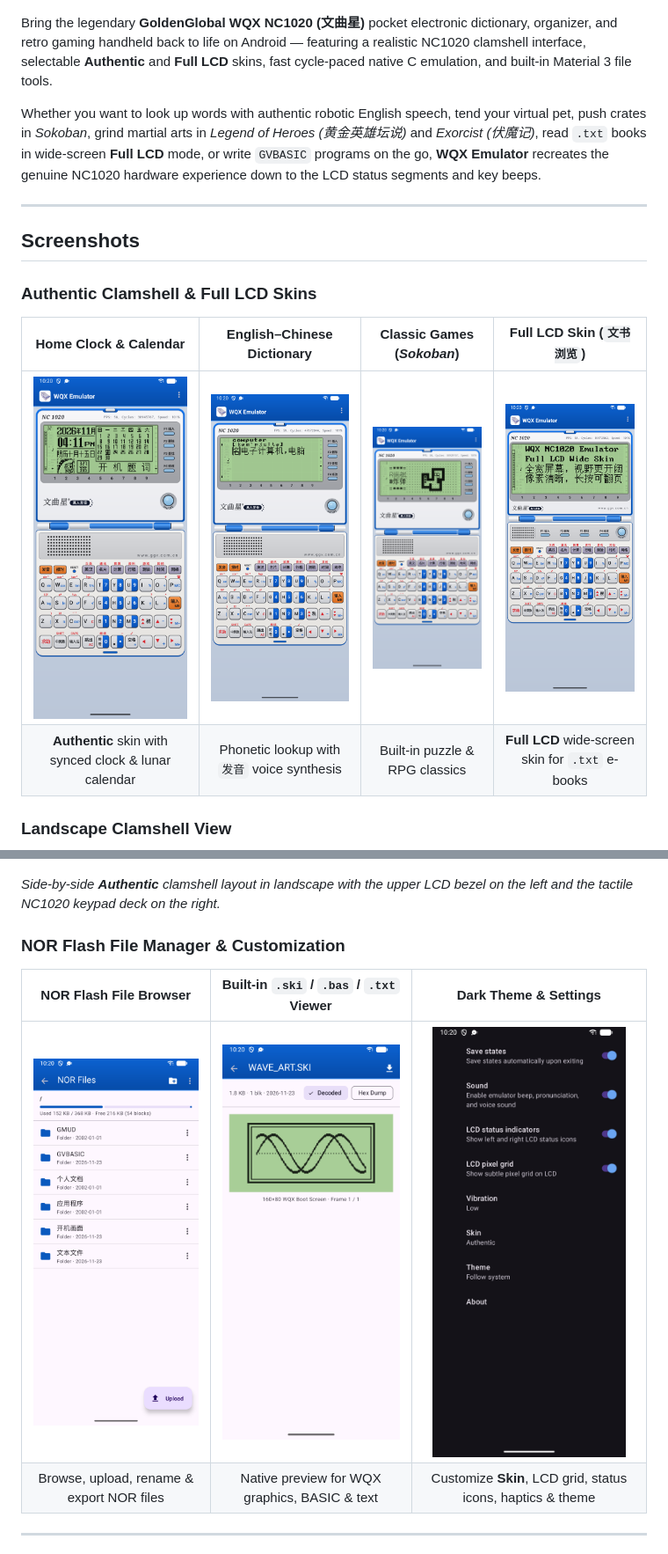
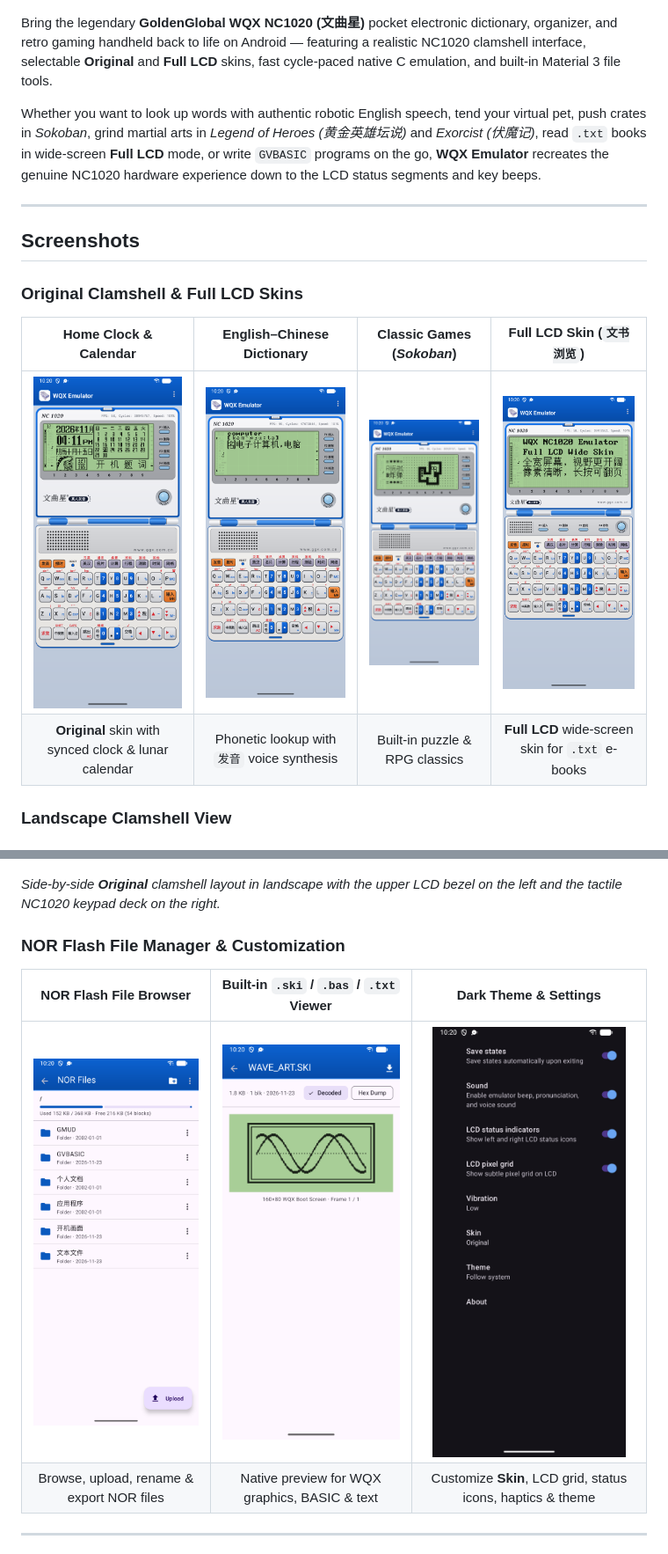
Before and after one commit to helloworld1/Android-WQX-Emulator, a Markdown page: README.md, 2 parts joined by grey strips. Shown at 88% size. Drawn GitHub-style; pictures changed too: arts/08_dark_theme_settings.png.

```diff
--- a/README.md
+++ b/README.md
@@ -2,7 +2,7 @@
 
 ![WQX Emulator Feature Graphic](arts/feature_graphic.png)
 
-Bring the legendary **GoldenGlobal WQX NC1020 (文曲星)** pocket electronic dictionary, organizer, and retro gaming handheld back to life on Android — featuring a realistic NC1020 clamshell interface, selectable **Authentic** and **Full LCD** skins, fast cycle-paced native C emulation, and built-in Material 3 file tools.
+Bring the legendary **GoldenGlobal WQX NC1020 (文曲星)** pocket electronic dictionary, organizer, and retro gaming handheld back to life on Android — featuring a realistic NC1020 clamshell interface, selectable **Original** and **Full LCD** skins, fast cycle-paced native C emulation, and built-in Material 3 file tools.
 
 Whether you want to look up words with authentic robotic English speech, tend your virtual pet, push crates in *Sokoban*, grind martial arts in *Legend of Heroes (黄金英雄坛说)* and *Exorcist (伏魔记)*, read `.txt` books in wide-screen **Full LCD** mode, or write `GVBASIC` programs on the go, **WQX Emulator** recreates the genuine NC1020 hardware experience down to the LCD status segments and key beeps.
 
@@ -10,18 +10,18 @@ Whether you want to look up words with authentic robotic English speech, tend yo
 
 ## Screenshots
 
-### Authentic Clamshell & Full LCD Skins
+### Original Clamshell & Full LCD Skins
 
 | Home Clock & Calendar | English–Chinese Dictionary | Classic Games (*Sokoban*) | Full LCD Skin (`文书浏览`) |
 | :---: | :---: | :---: | :---: |
-| [<img src="arts/01_home_clock.png" width="200" alt="Home Clock and Calendar (Authentic Skin)" />](arts/01_home_clock.png) | [<img src="arts/02_english_dictionary.png" width="200" alt="English-Chinese Dictionary (Authentic Skin)" />](arts/02_english_dictionary.png) | [<img src="arts/03_game_sokoban.png" width="200" alt="Sokoban Built-in Game (Authentic Skin)" />](arts/03_game_sokoban.png) | [<img src="arts/05_ebook_reader.png" width="200" alt="WQX E-Book Reader (Full LCD Skin)" />](arts/05_ebook_reader.png) |
-| **Authentic** skin with synced clock & lunar calendar | Phonetic lookup with `发音` voice synthesis | Built-in puzzle & RPG classics | **Full LCD** wide-screen skin for `.txt` e-books |
+| [<img src="arts/01_home_clock.png" width="200" alt="Home Clock and Calendar (Original Skin)" />](arts/01_home_clock.png) | [<img src="arts/02_english_dictionary.png" width="200" alt="English-Chinese Dictionary (Original Skin)" />](arts/02_english_dictionary.png) | [<img src="arts/03_game_sokoban.png" width="200" alt="Sokoban Built-in Game (Original Skin)" />](arts/03_game_sokoban.png) | [<img src="arts/05_ebook_reader.png" width="200" alt="WQX E-Book Reader (Full LCD Skin)" />](arts/05_ebook_reader.png) |
+| **Original** skin with synced clock & lunar calendar | Phonetic lookup with `发音` voice synthesis | Built-in puzzle & RPG classics | **Full LCD** wide-screen skin for `.txt` e-books |
 
 ### Landscape Clamshell View
 
 [<img src="arts/04_landscape_mode.png" width="760" alt="Landscape Mode Clamshell Layout" />](arts/04_landscape_mode.png)
 
-*Side-by-side **Authentic** clamshell layout in landscape with the upper LCD bezel on the left and the tactile NC1020 keypad deck on the right.*
+*Side-by-side **Original** clamshell layout in landscape with the upper LCD bezel on the left and the tactile NC1020 keypad deck on the right.*
 
 ### NOR Flash File Manager & Customization
 
```
Also changed, not shown: other parts of README.md (+1 -1 lines), 7 other files.
